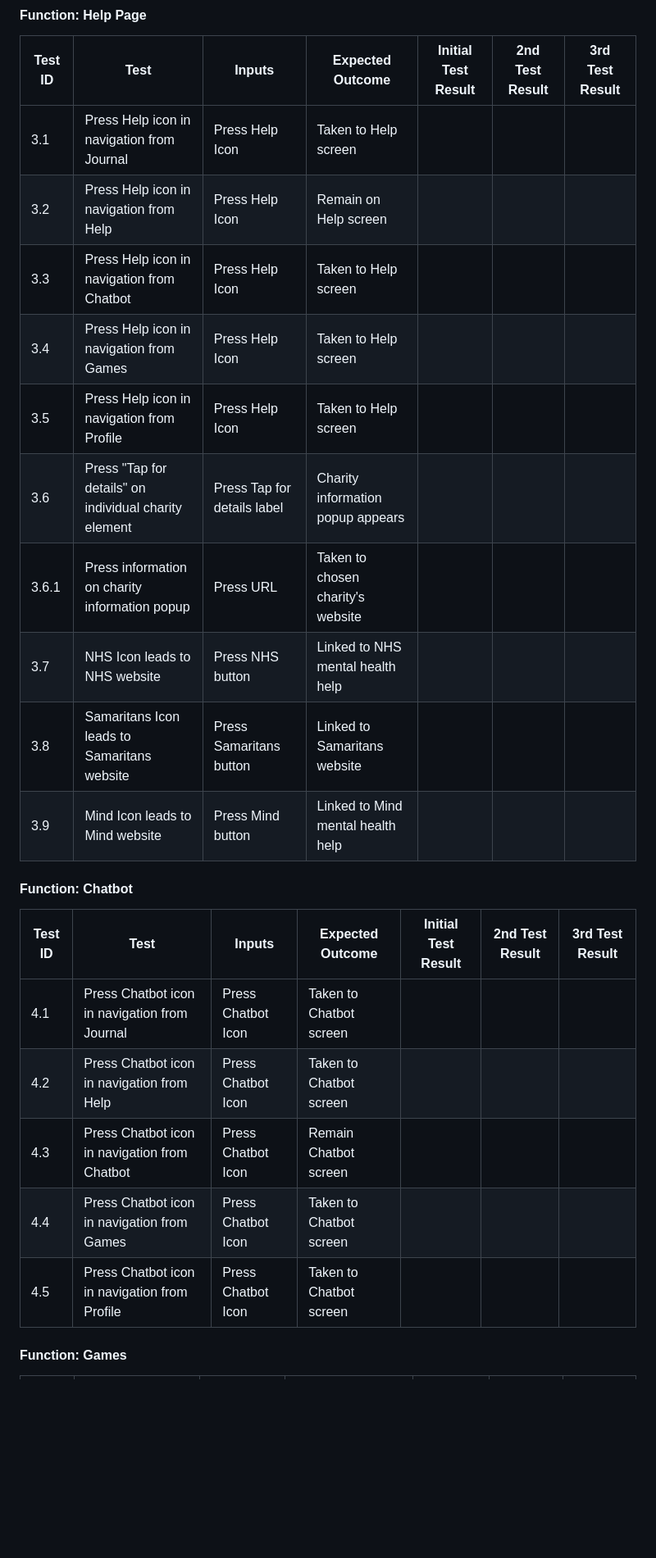
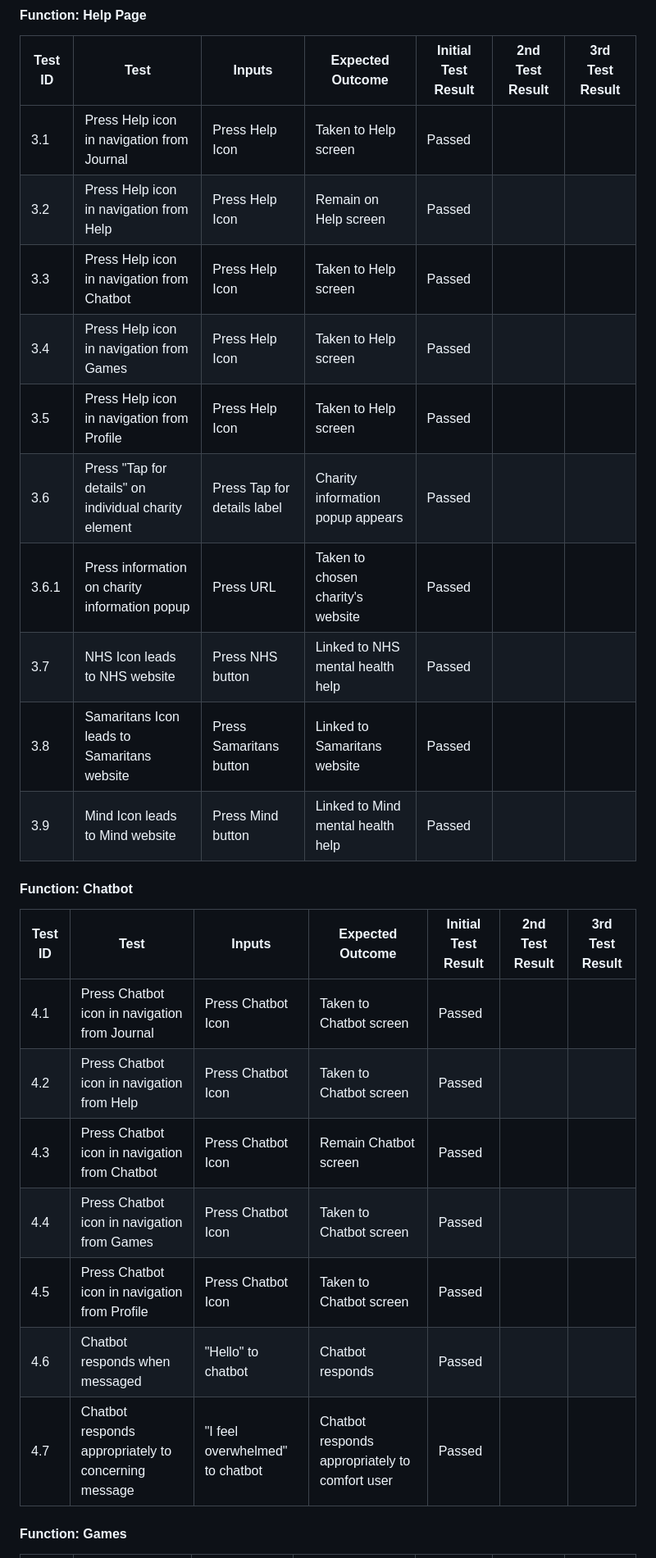
Before and after one commit to jamesdeal89/UniCare, a Markdown page: docs/Quality/QualityAssurance.md, the part around one of its changes. Shown at 82% size. Drawn GitHub-style; blank space fills up the shorter version.

```diff
--- a/docs/Quality/QualityAssurance.md
+++ b/docs/Quality/QualityAssurance.md
@@ -39,26 +40,28 @@ We used mostly manual tests but we have also implemented some unit tests. We use
 
 |Test ID|Test|Inputs|Expected Outcome|Initial Test Result|2nd Test Result|3rd Test Result|
 |----|------|----------------|-------------------|---------------|---------------|----|
-|3.1|Press Help icon in navigation from Journal|Press Help Icon|Taken to Help screen||||
-|3.2|Press Help icon in navigation from Help|Press Help Icon|Remain on Help screen||||
-|3.3|Press Help icon in navigation from Chatbot|Press Help Icon|Taken to Help screen||||
-|3.4|Press Help icon in navigation from Games|Press Help Icon|Taken to Help screen||||
-|3.5|Press Help icon in navigation from Profile|Press Help Icon|Taken to Help screen||||
-|3.6|Press "Tap for details" on individual charity element|Press Tap for details label|Charity information popup appears||||
-|3.6.1|Press information on charity information popup|Press URL|Taken to chosen charity's website||||
-|3.7|NHS Icon leads to NHS website|Press NHS button|Linked to NHS mental health help||||
-|3.8|Samaritans Icon leads to Samaritans website|Press Samaritans button|Linked to Samaritans website||||
-|3.9|Mind Icon leads to Mind website|Press Mind button|Linked to Mind mental health help||||
+|3.1|Press Help icon in navigation from Journal|Press Help Icon|Taken to Help screen|Passed|||
+|3.2|Press Help icon in navigation from Help|Press Help Icon|Remain on Help screen|Passed|||
+|3.3|Press Help icon in navigation from Chatbot|Press Help Icon|Taken to Help screen|Passed|||
+|3.4|Press Help icon in navigation from Games|Press Help Icon|Taken to Help screen|Passed|||
+|3.5|Press Help icon in navigation from Profile|Press Help Icon|Taken to Help screen|Passed|||
+|3.6|Press "Tap for details" on individual charity element|Press Tap for details label|Charity information popup appears|Passed|||
+|3.6.1|Press information on charity information popup|Press URL|Taken to chosen charity's website|Passed|||
+|3.7|NHS Icon leads to NHS website|Press NHS button|Linked to NHS mental health help|Passed|||
+|3.8|Samaritans Icon leads to Samaritans website|Press Samaritans button|Linked to Samaritans website|Passed|||
+|3.9|Mind Icon leads to Mind website|Press Mind button|Linked to Mind mental health help|Passed|||
 
 #### Function: Chatbot
 
 |Test ID|Test|Inputs|Expected Outcome|Initial Test Result|2nd Test Result|3rd Test Result|
 |----|------|----------------|-------------------|---------------|---------------|---------------|
-|4.1|Press Chatbot icon in navigation from Journal|Press Chatbot Icon|Taken to Chatbot screen||||
-|4.2|Press Chatbot icon in navigation from Help|Press Chatbot Icon|Taken to Chatbot screen||||
-|4.3|Press Chatbot icon in navigation from Chatbot|Press Chatbot Icon|Remain Chatbot screen||||
-|4.4|Press Chatbot icon in navigation from Games|Press Chatbot Icon|Taken to Chatbot screen||||
-|4.5|Press Chatbot icon in navigation from Profile|Press Chatbot Icon|Taken to Chatbot screen||||
+|4.1|Press Chatbot icon in navigation from Journal|Press Chatbot Icon|Taken to Chatbot screen|Passed|||
+|4.2|Press Chatbot icon in navigation from Help|Press Chatbot Icon|Taken to Chatbot screen|Passed|||
+|4.3|Press Chatbot icon in navigation from Chatbot|Press Chatbot Icon|Remain Chatbot screen|Passed|||
+|4.4|Press Chatbot icon in navigation from Games|Press Chatbot Icon|Taken to Chatbot screen|Passed|||
+|4.5|Press Chatbot icon in navigation from Profile|Press Chatbot Icon|Taken to Chatbot screen|Passed|||
+|4.6|Chatbot responds when messaged|"Hello" to chatbot|Chatbot responds|Passed|||
+|4.7|Chatbot responds appropriately to concerning message|"I feel overwhelmed" to chatbot|Chatbot responds appropriately to comfort user|Passed|||
 
 
 #### Function: Games
```
Also changed, not shown: other parts of docs/Quality/QualityAssurance.md (+40 -34 lines).
